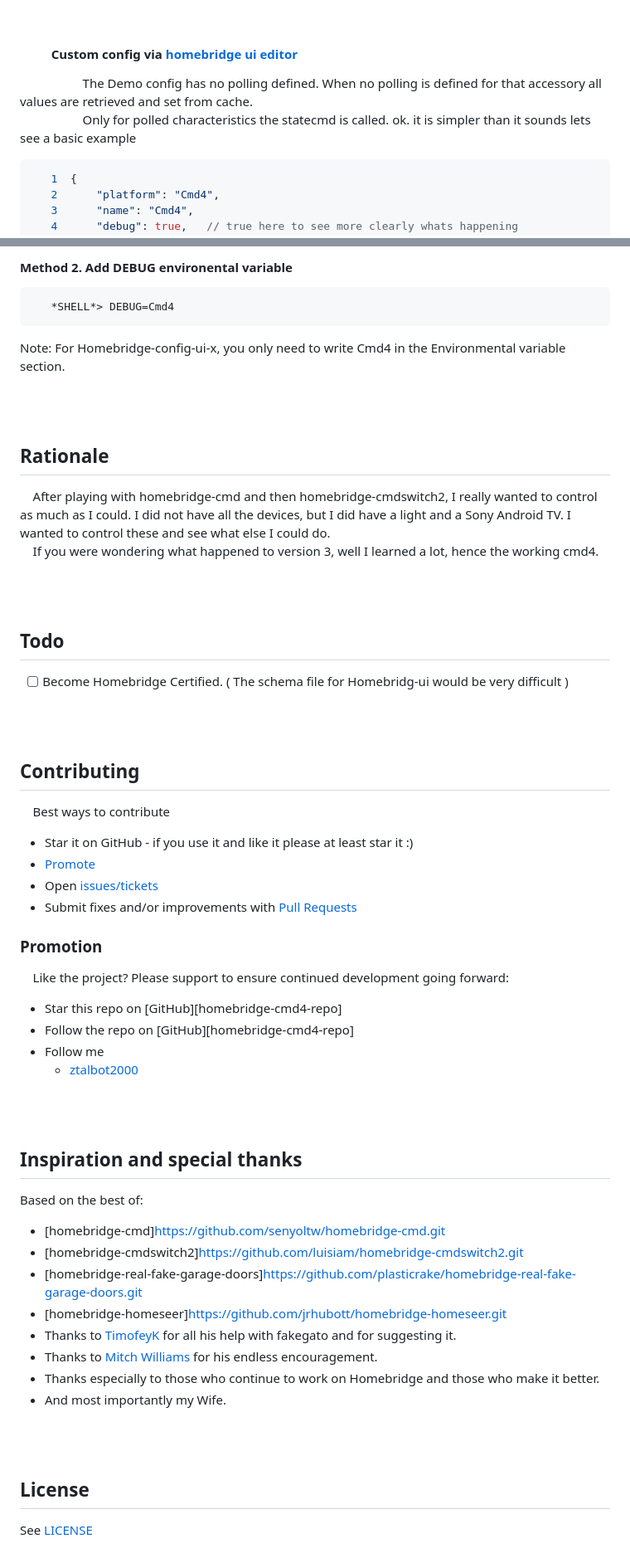
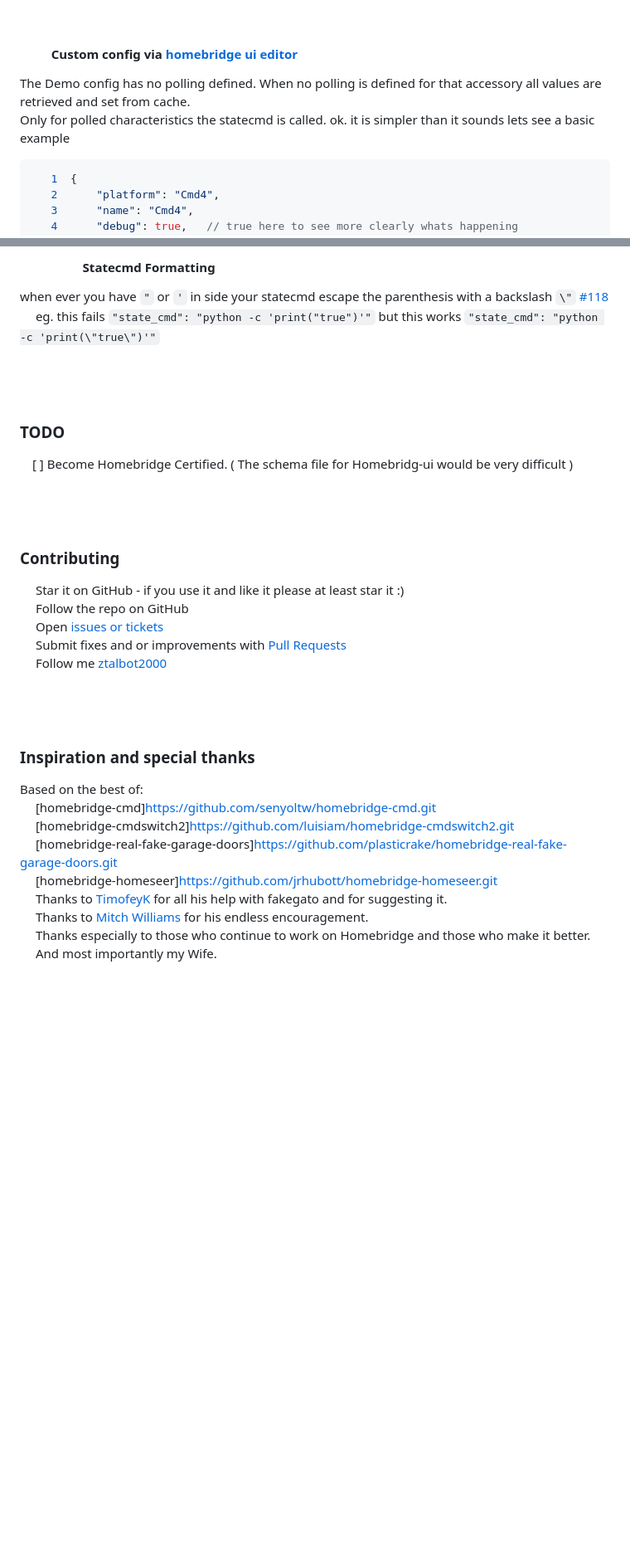
Before and after one commit to ztalbot2000/homebridge-cmd4, a Markdown page: README.md, 2 parts joined by grey strips. Shown at 83% size. Drawn GitHub-style; blank space fills up the shorter version.

Commit message:
formatting

````diff
--- a/README.md
+++ b/README.md
@@ -62,7 +81,7 @@ or perhaps you want to integrate a device into homebridge without writing your o
 
 ####  &emsp; &emsp; Custom config via [homebridge ui editor](http://localhost:8581/config)
-&emsp; &emsp; &emsp; &emsp; The Demo config has no polling defined. When no polling is defined for that accessory all values are retrieved and set from cache.<br>
-&emsp; &emsp; &emsp; &emsp; Only for polled characteristics the statecmd is called. ok. it is simpler than it sounds lets see a basic example
+The Demo config has no polling defined. When no polling is defined for that accessory all values are retrieved and set from cache.<br>
+Only for polled characteristics the statecmd is called. ok. it is simpler than it sounds lets see a basic example
 ```json
    1  {
    2      "platform": "Cmd4",
@@ -236,62 +184,40 @@ Check that the command exists, but also that the timeout value in your config.js
-#### Method 2.  Add DEBUG environental variable
-
-```bash
-   *SHELL*> DEBUG=Cmd4
-```
-Note: For Homebridge-config-ui-x, you only need to write Cmd4 in the Environmental variable section.
-
-
-<BR><BR>
-## Rationale
-&nbsp;&nbsp;&nbsp; After playing with homebridge-cmd and then homebridge-cmdswitch2, I really wanted to control as much as I could.  I did not have all the devices, but I did have a light and a Sony Android TV.  I wanted to control these and see what else I could do.<BR>
-&nbsp;&nbsp;&nbsp; If you were wondering what happened to version 3, well I learned a lot, hence the working cmd4.
-
-<BR><BR>
-## Todo
-* [ ] Become Homebridge Certified. ( The schema file for Homebridg-ui  would be very difficult )
-
-<BR><BR>
-## Contributing
-&nbsp;&nbsp;&nbsp; Best ways to contribute
-* Star it on GitHub - if you use it and like it please at least star it :)
-* [Promote](#promotion)
-* Open [issues/tickets](https://github.com/ztalbot2000/homebridge-cmd4/issues)
-* Submit fixes and/or improvements with [Pull Requests](https://github.com/ztalbot2000/homebridge-cmd4/pulls)
+#### &emsp; &emsp; &emsp; &emsp; Statecmd Formatting
+when ever you have `"` or `'` in side your statecmd escape the parenthesis with a backslash ` \" ` [#118](https://github.com/ztalbot2000/homebridge-cmd4/issues/118)<br>
+&emsp; eg. this fails `"state_cmd": "python -c 'print("true")'"` but this works `"state_cmd": "python -c 'print(\"true\")'"`
+<br><br><br><br>
 
 
 
-### Promotion
-&nbsp;&nbsp;&nbsp; Like the project? Please support to ensure continued development going forward:
-* Star this repo on [GitHub][homebridge-cmd4-repo]
-* Follow the repo on [GitHub][homebridge-cmd4-repo]
-* Follow me
-  * [ztalbot2000](https://github.com/ztalbot2000)
 
-
-<BR><BR>
-## Inspiration and special thanks
-Based on the best of:
-* [homebridge-cmd]https://github.com/senyoltw/homebridge-cmd.git
-* [homebridge-cmdswitch2]https://github.com/luisiam/homebridge-cmdswitch2.git
-* [homebridge-real-fake-garage-doors]https://github.com/plasticrake/homebridge-real-fake-garage-doors.git
-* [homebridge-homeseer]https://github.com/jrhubott/homebridge-homeseer.git
-* Thanks to [TimofeyK](https://github.com/TimofeyK) for all his help with fakegato and for suggesting it.
-* Thanks to [Mitch Williams](https://github.com/mitch7391) for his endless encouragement.
-* Thanks especially to those who continue to work on Homebridge and those who make it better.
-* And most importantly my Wife.
-
-<BR><BR>
-## License
-See [LICENSE](LICENSE)
+### <p style="font-size: 23px; font-weight: 700;">TODO</p>
+&emsp;[ ] Become Homebridge Certified. ( The schema file for Homebridg-ui  would be very difficult )
+<br><br><br><br>
 
 
 
-<!---
-Link References (Not Local)
--->
 
-[homebridge]:https://github.com/homebridge/homebridge
-[developers.homebridge.io]:https://developers.homebridge.io/#/
-[homekit_screenshot]:https://github.com/ztalbot2000/homebridge-cmd4/raw/master/screenshots/Homekit_screenshot.png
-[eve_screenshot]:https://github.com/ztalbot2000/homebridge-cmd4/raw/master/screenshots/Eve_screenshot.png
-[ztalbot2000]:https://github.com/ztalbot2000
+### <p style="font-size: 23px; font-weight: 700;">Contributing</p>
+&emsp; Star it on GitHub - if you use it and like it please at least star it :)<br>
+&emsp; Follow the repo on GitHub<br>
+&emsp; Open [issues or tickets](https://github.com/ztalbot2000/homebridge-cmd4/issues)<br>
+&emsp; Submit fixes and or improvements with [Pull Requests](https://github.com/ztalbot2000/homebridge-cmd4/pulls)<br>
+&emsp; Follow me [ztalbot2000](https://github.com/ztalbot2000)
+<br><br><br><br>
+
+
+
+### <p style="font-size: 23px; font-weight: 700;">Inspiration and special thanks</p>
+Based on the best of:<br>
+&emsp; [homebridge-cmd]https://github.com/senyoltw/homebridge-cmd.git<br>
+&emsp; [homebridge-cmdswitch2]https://github.com/luisiam/homebridge-cmdswitch2.git<br>
+&emsp; [homebridge-real-fake-garage-doors]https://github.com/plasticrake/homebridge-real-fake-garage-doors.git<br>
+&emsp; [homebridge-homeseer]https://github.com/jrhubott/homebridge-homeseer.git<br>
+&emsp; Thanks to [TimofeyK](https://github.com/TimofeyK) for all his help with fakegato and for suggesting it.<br>
+&emsp; Thanks to [Mitch Williams](https://github.com/mitch7391) for his endless encouragement.<br>
+&emsp; Thanks especially to those who continue to work on Homebridge and those who make it better.<br>
+&emsp; And most importantly my Wife.<br>
+<br><br><br><br>
+
+
+
+
````
Also changed, not shown: other parts of README.md (+62 -113 lines).
